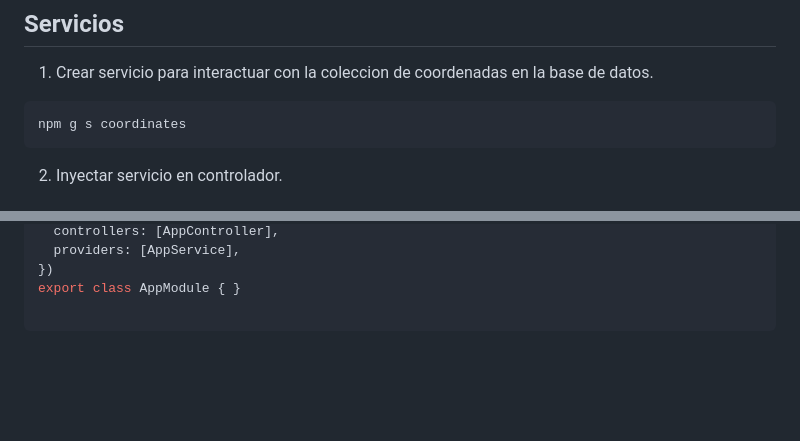
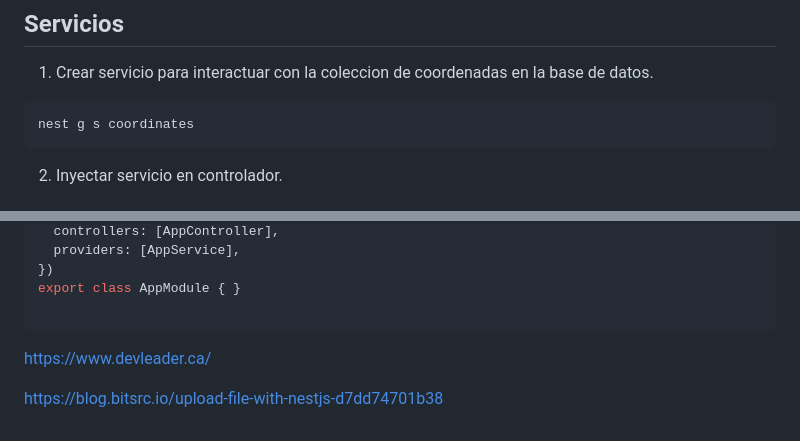
Before and after one commit to Houser97/Where-is-waldo-V2, a Markdown page: Notas.md, 2 parts joined by grey strips. Rendered like a GitHub page; blank space fills up the shorter version.

````diff
--- a/Notas.md
+++ b/Notas.md
@@ -69,7 +69,7 @@ nest g co coordinates
 1. Crear servicio para interactuar con la coleccion de coordenadas en la base de datos.
 
 ```bash
-npm g s coordinates
+nest g s coordinates
 ```
 
 2. Inyectar servicio en controlador.
@@ -165,3 +165,9 @@ import { join } from 'path';
 export class AppModule { }
 
 ```
+
+
+
+https://www.devleader.ca/
+
+https://blog.bitsrc.io/upload-file-with-nestjs-d7dd74701b38
````
Also changed, not shown: CloudinaryNotas.md (added, +147 -0 lines).
